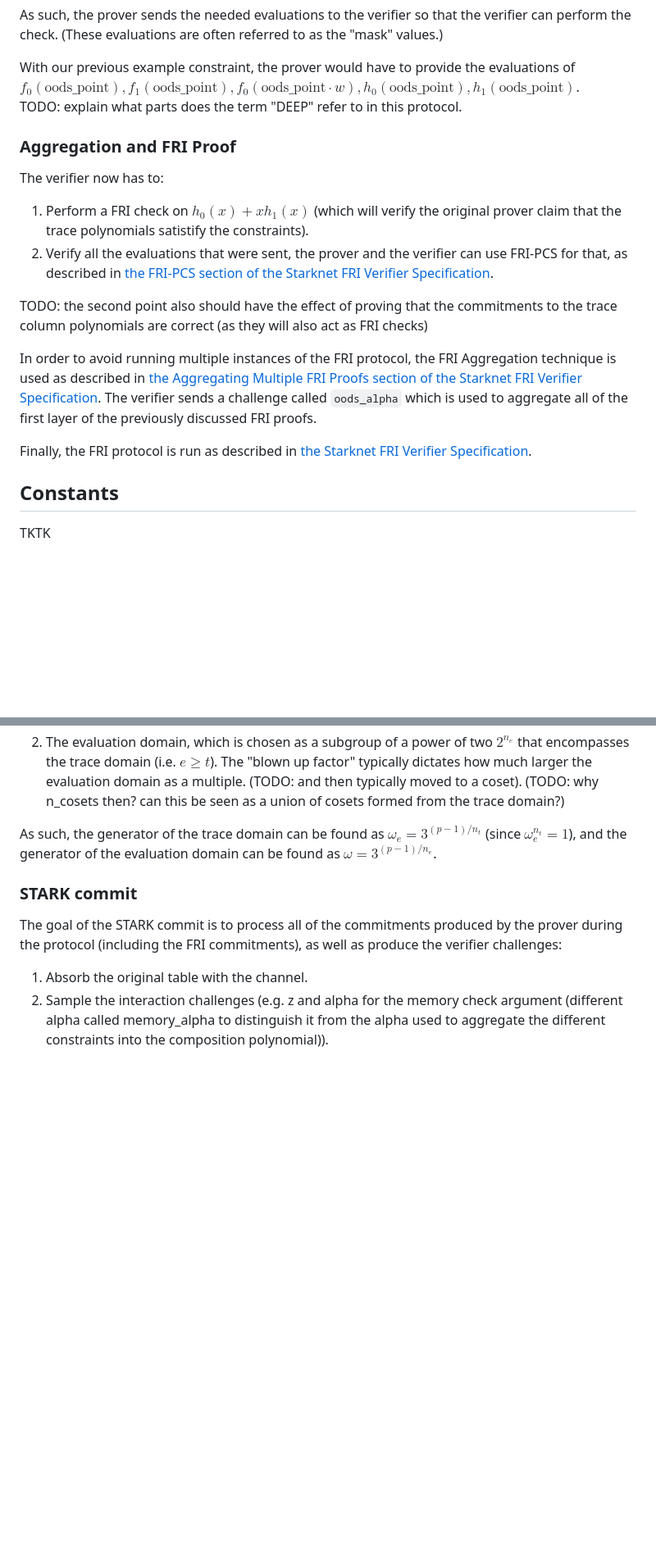
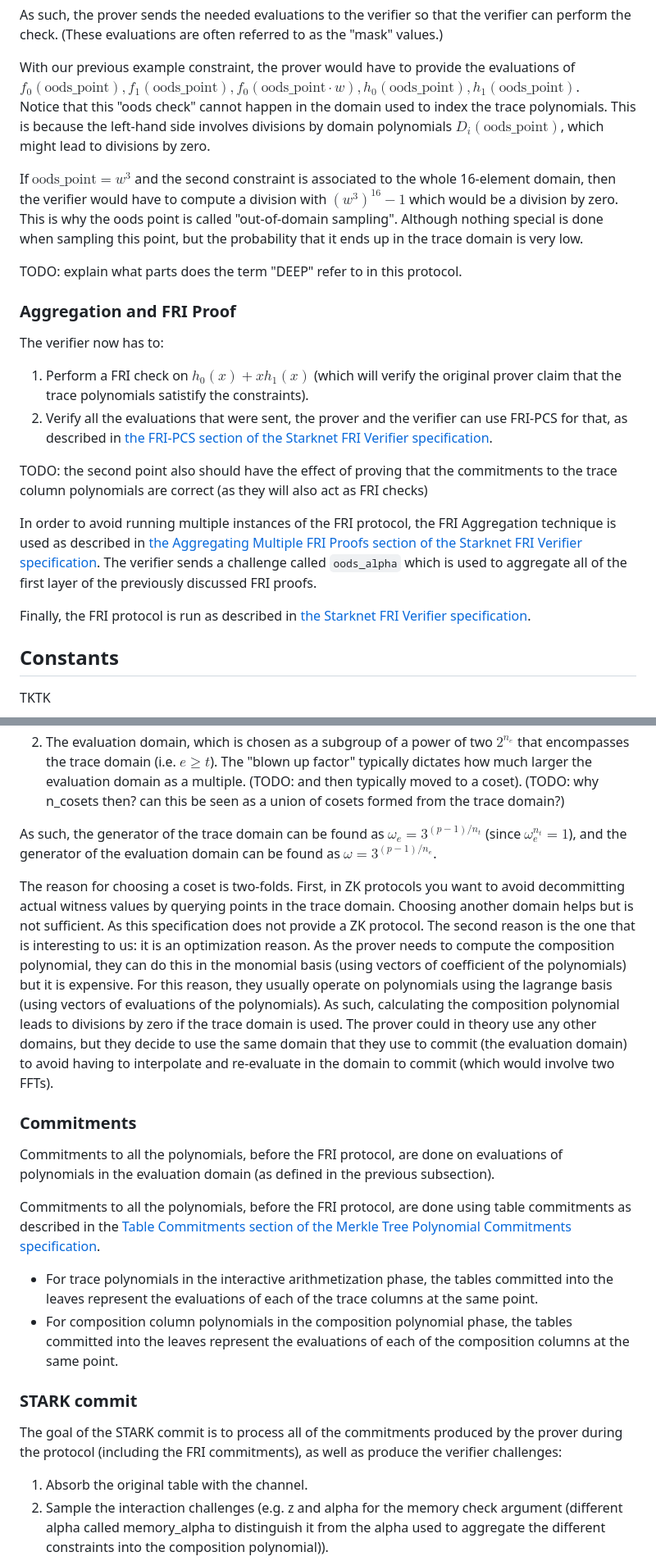
Before and after one commit to zksecurity/RFCs, a Markdown page: source/starknet/stark.md, 2 parts joined by grey strips. Shown: that part at 82% size. Drawn GitHub-style; blank space fills up the shorter version.

Commit message:
stark: more asides

```diff
--- a/source/starknet/stark.md
+++ b/source/starknet/stark.md
@@ -103,6 +105,12 @@ As such, the prover sends the needed evaluations to the verifier so that the ver
 With our previous example constraint, the prover would have to provide the evaluations of $f_0(\text{oods_point}), f_1(\text{oods_point}), f_0(\text{oods_point} \cdot w), h_0(\text{oods_point}), h_1(\text{oods_point})$.
 </aside>
 
+Notice that this "oods check" cannot happen in the domain used to index the trace polynomials. This is because the left-hand side involves divisions by domain polynomials $D_i(\text{oods_point})$, which might lead to divisions by zero.
+
+<aside class="example">If $\text{oods_point} = w^3$ and the second constraint is associated to the whole 16-element domain, then the verifier would have to compute a division with $(w^3)^{16} - 1$ which would be a division by zero.</aside>
+
+This is why the oods point is called "out-of-domain sampling". Although nothing special is done when sampling this point, but the probability that it ends up in the trace domain is very low.
+
 TODO: explain what parts does the term "DEEP" refer to in this protocol.
 
 ### Aggregation and FRI Proof
@@ -110,13 +118,13 @@ TODO: explain what parts does the term "DEEP" refer to in this protocol.
 The verifier now has to:
 
 1. Perform a FRI check on $h_0(x) + x h_1(x)$ (which will verify the original prover claim that the trace polynomials satistify the constraints).
-2. Verify all the evaluations that were sent, the prover and the verifier can use FRI-PCS for that, as described in [the FRI-PCS section of the Starknet FRI Verifier Specification](fri.html#fri-pcs).
+2. Verify all the evaluations that were sent, the prover and the verifier can use FRI-PCS for that, as described in [the FRI-PCS section of the Starknet FRI Verifier specification](fri.html#fri-pcs).
 
 TODO: the second point also should have the effect of proving that the commitments to the trace column polynomials are correct (as they will also act as FRI checks)
 
-In order to avoid running multiple instances of the FRI protocol, the FRI Aggregation technique is used as described in [the Aggregating Multiple FRI Proofs section of the Starknet FRI Verifier Specification](fri.html#aggregating-multiple-fri-proofs). The verifier sends a challenge called `oods_alpha` which is used to aggregate all of the first layer of the previously discussed FRI proofs.
+In order to avoid running multiple instances of the FRI protocol, the FRI Aggregation technique is used as described in [the Aggregating Multiple FRI Proofs section of the Starknet FRI Verifier specification](fri.html#aggregating-multiple-fri-proofs). The verifier sends a challenge called `oods_alpha` which is used to aggregate all of the first layer of the previously discussed FRI proofs.
 
-Finally, the FRI protocol is run as described in [the Starknet FRI Verifier Specification](fri.html).
+Finally, the FRI protocol is run as described in [the Starknet FRI Verifier specification](fri.html).
 
 ## Constants
 
@@ -227,6 +235,17 @@ There are three types of domains:
 
 As such, the generator of the trace domain can be found as $\omega_e =3^{(p-1)/n_t}$ (since $\omega_{e}^{n_t} = 1$), and the generator of the evaluation domain can be found as $\omega = 3^{(p-1)/n_e}$.
 
+<aside class="note">The reason for choosing a coset is two-folds. First, in ZK protocols you want to avoid decommitting actual witness values by querying points in the trace domain. Choosing another domain helps but is not sufficient. As this specification does not provide a ZK protocol. The second reason is the one that is interesting to us: it is an optimization reason. As the prover needs to compute the composition polynomial, they can do this in the monomial basis (using vectors of coefficient of the polynomials) but it is expensive. For this reason, they usually operate on polynomials using the lagrange basis (using vectors of evaluations of the polynomials). As such, calculating the composition polynomial leads to divisions by zero if the trace domain is used. The prover could in theory use any other domains, but they decide to use the same domain that they use to commit (the evaluation domain) to avoid having to interpolate and re-evaluate in the domain to commit (which would involve two FFTs).</aside>
+
+### Commitments
+
+Commitments to all the polynomials, before the FRI protocol, are done on evaluations of polynomials in the evaluation domain (as defined in the previous subsection).
+
+Commitments to all the polynomials, before the FRI protocol, are done using table commitments as described in the [Table Commitments section of the Merkle Tree Polynomial Commitments specification](merkle.html#table-commitments).
+
+* For trace polynomials in the interactive arithmetization phase, the tables committed into the leaves represent the evaluations of each of the trace columns at the same point.
+* For composition column polynomials in the composition polynomial phase, the tables committed into the leaves represent the evaluations of each of the composition columns at the same point.
+
 ### STARK commit
 
 The goal of the STARK commit is to process all of the commitments produced by the prover during the protocol (including the FRI commitments), as well as produce the verifier challenges:
```
Also changed, not shown: other parts of source/starknet/stark.md (+3 -1 lines).
